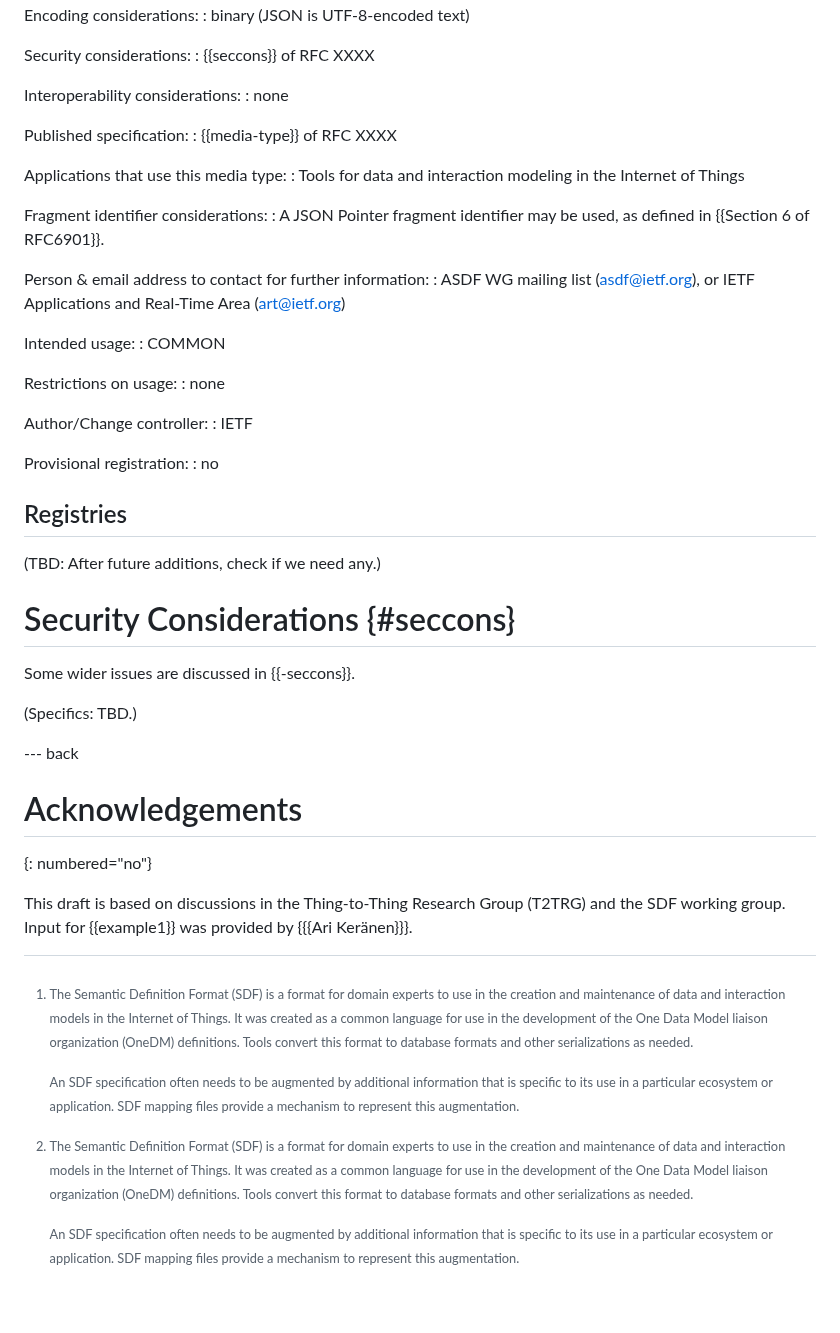
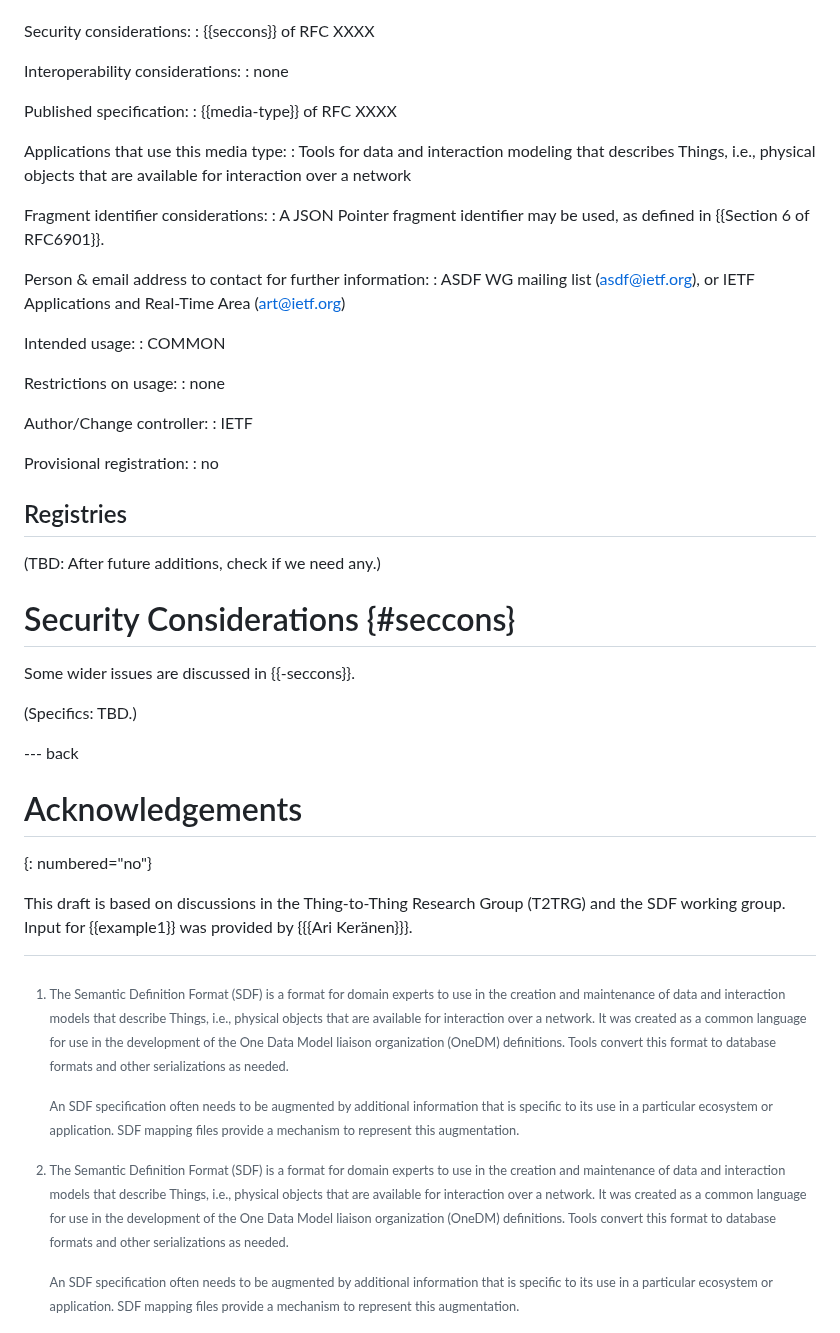
Before and after one commit to cabo/sdf-mapping, a Markdown page: draft-bormann-asdf-sdf-mapping.md, the part around the change. GitHub-like rendering; blank space fills up the shorter version.

Commit message:
Use new scope text for SDF

```diff
--- a/draft-bormann-asdf-sdf-mapping.md
+++ b/draft-bormann-asdf-sdf-mapping.md
@@ -56,8 +56,10 @@ entity:
 
 [^intro-]:
     The Semantic Definition Format (SDF) is a format for domain experts to
-    use in the creation and maintenance of data and interaction models in
-    the Internet of Things.  It was created as a common language for use
+    use in the creation and maintenance of data and interaction models
+    that describe Things, i.e., physical objects that are available
+    for interaction over a network.
+    It was created as a common language for use
     in the development of the One Data Model liaison organization (OneDM)
     definitions.  Tools convert this format to database formats and other
     serializations as needed.
@@ -309,7 +311,8 @@ Published specification:
 : {{media-type}} of RFC XXXX
 
 Applications that use this media type:
-: Tools for data and interaction modeling in the Internet of Things
+: Tools for data and interaction modeling that describes Things, i.e.,
+   physical objects that are available for interaction over a network
 
 Fragment identifier considerations:
 : A JSON Pointer fragment identifier may be used, as defined in
```
